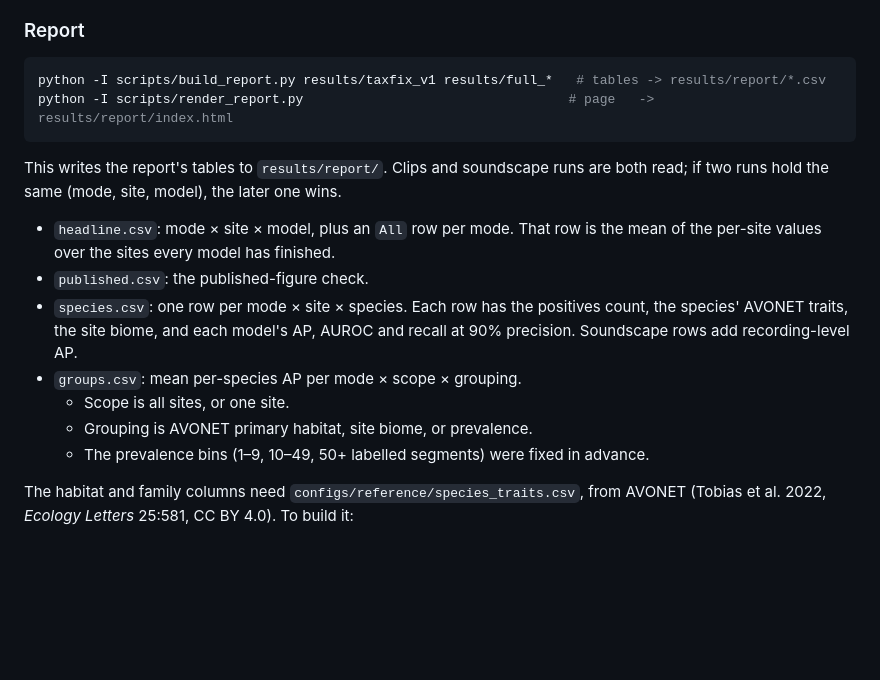
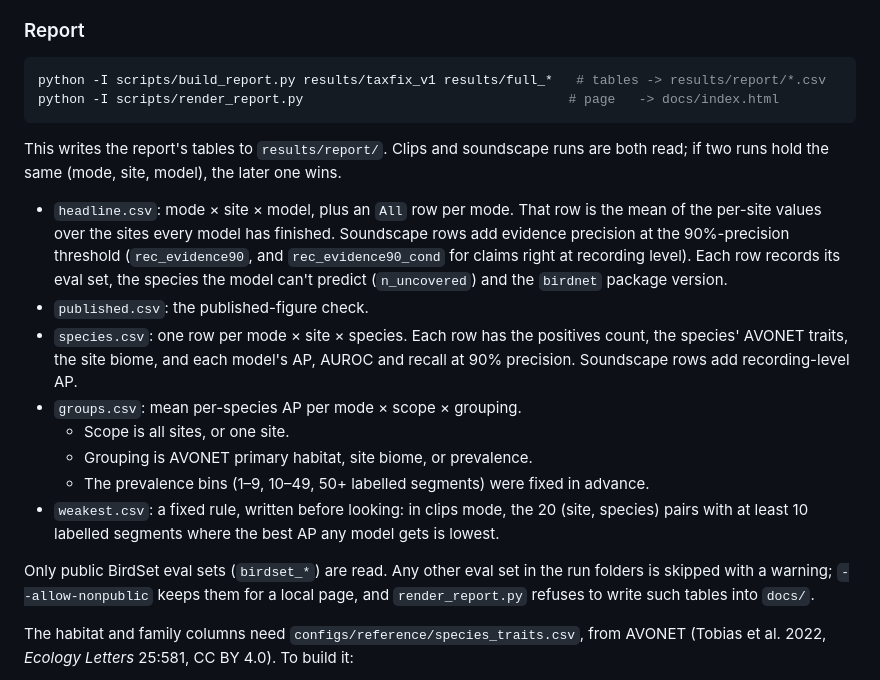
Before and after one commit to Lone-Wolfgang/birdeval, a Markdown page: README.md, the part around one of its changes. Drawn GitHub-style; blank space fills up the shorter version.

````diff
--- a/README.md
+++ b/README.md
@@ -87,7 +87,7 @@ AUROC 0.5. Before `synonyms.yaml` had its current entries, Perch V2 was
 
 ```bash
 python -I scripts/build_report.py results/taxfix_v1 results/full_*   # tables -> results/report/*.csv
-python -I scripts/render_report.py                                  # page   -> results/report/index.html
+python -I scripts/render_report.py                                  # page   -> docs/index.html
 ```
 
 This writes the report's tables to `results/report/`. Clips and soundscape
@@ -95,7 +95,10 @@ runs are both read; if two runs hold the same (mode, site, model), the later
 one wins.
 - `headline.csv`: mode × site × model, plus an `All` row per mode. That row
   is the mean of the per-site values over the sites every model has
-  finished.
+  finished. Soundscape rows add evidence precision at the 90%-precision
+  threshold (`rec_evidence90`, and `rec_evidence90_cond` for claims right
+  at recording level). Each row records its eval set, the species the model
+  can't predict (`n_uncovered`) and the `birdnet` package version.
 - `published.csv`: the published-figure check.
 - `species.csv`: one row per mode × site × species. Each row has the
   positives count, the species' AVONET traits, the site biome, and each
@@ -106,6 +109,14 @@ one wins.
   - Grouping is AVONET primary habitat, site biome, or prevalence.
   - The prevalence bins (1–9, 10–49, 50+ labelled segments) were fixed in
     advance.
+- `weakest.csv`: a fixed rule, written before looking: in clips mode, the
+  20 (site, species) pairs with at least 10 labelled segments where the best
+  AP any model gets is lowest.
+
+Only public BirdSet eval sets (`birdset_*`) are read. Any other eval set in
+the run folders is skipped with a warning; `--allow-nonpublic` keeps them for
+a local page, and `render_report.py` refuses to write such tables into
+`docs/`.
 
 The habitat and family columns need `configs/reference/species_traits.csv`,
 from AVONET (Tobias et al. 2022, *Ecology Letters* 25:581, CC BY 4.0).
````
Also changed, not shown: other parts of README.md (+47 -2 lines).
